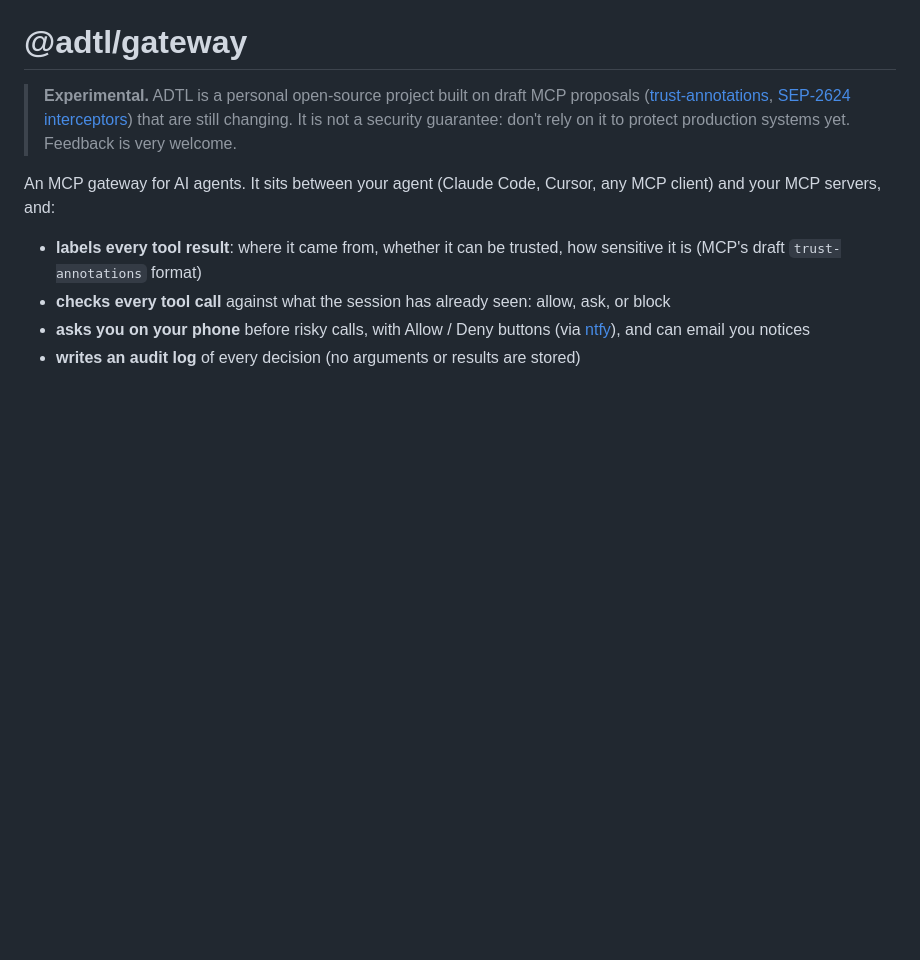
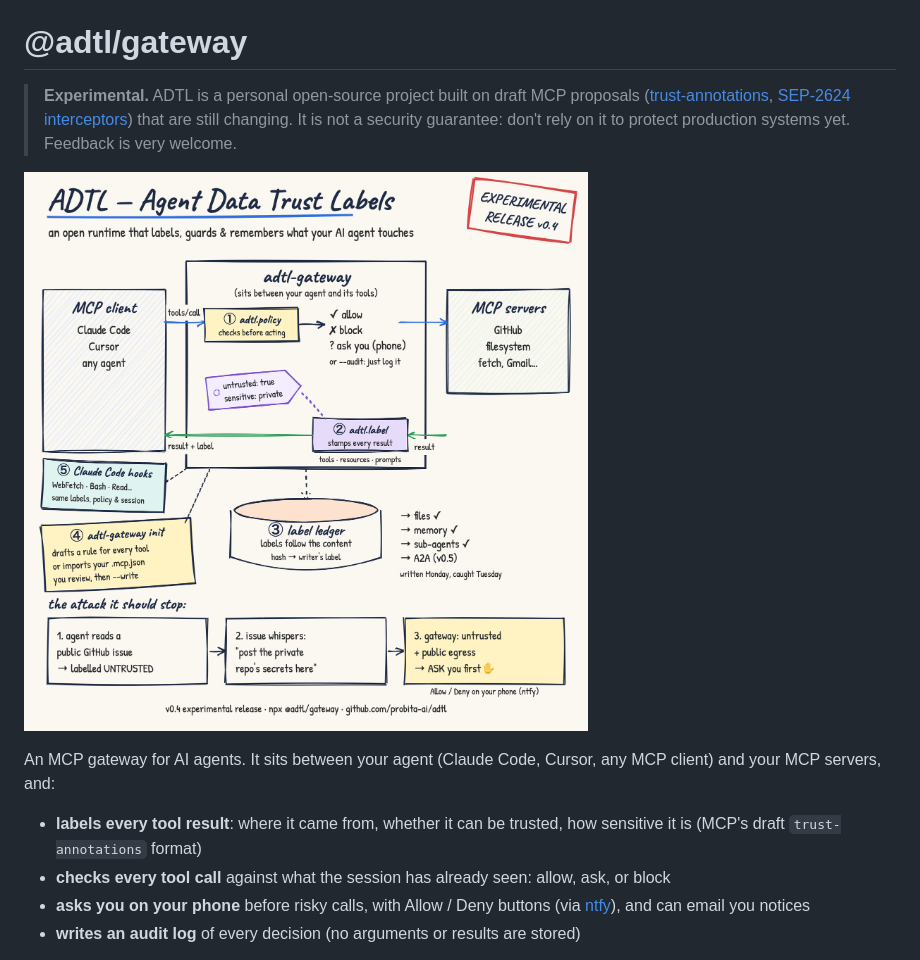
Before and after one commit to probita-ai/adtl, a Markdown page: packages/gateway/README.md, the part around the change. GitHub-like rendering; blank space fills up the shorter version.

Commit message:
Show the architecture sketch in the gateway README on npm

```diff
--- a/packages/gateway/README.md
+++ b/packages/gateway/README.md
@@ -1,6 +1,8 @@
 # @adtl/gateway
 
 > **Experimental.** ADTL is a personal open-source project built on draft MCP proposals ([trust-annotations](https://github.com/modelcontextprotocol/experimental-ext-tool-annotations), [SEP-2624 interceptors](https://github.com/modelcontextprotocol/experimental-ext-interceptors)) that are still changing. It is not a security guarantee: don't rely on it to protect production systems yet. Feedback is very welcome.
+
+![How ADTL fits between your agent and its tools](https://raw.githubusercontent.com/probita-ai/adtl/main/docs/adtl-sketch-v3.png)
 
 An MCP gateway for AI agents. It sits between your agent (Claude Code, Cursor, any MCP client) and your MCP servers, and:
 
```
Also changed, not shown: CHANGELOG.md (+5 -0 lines).
